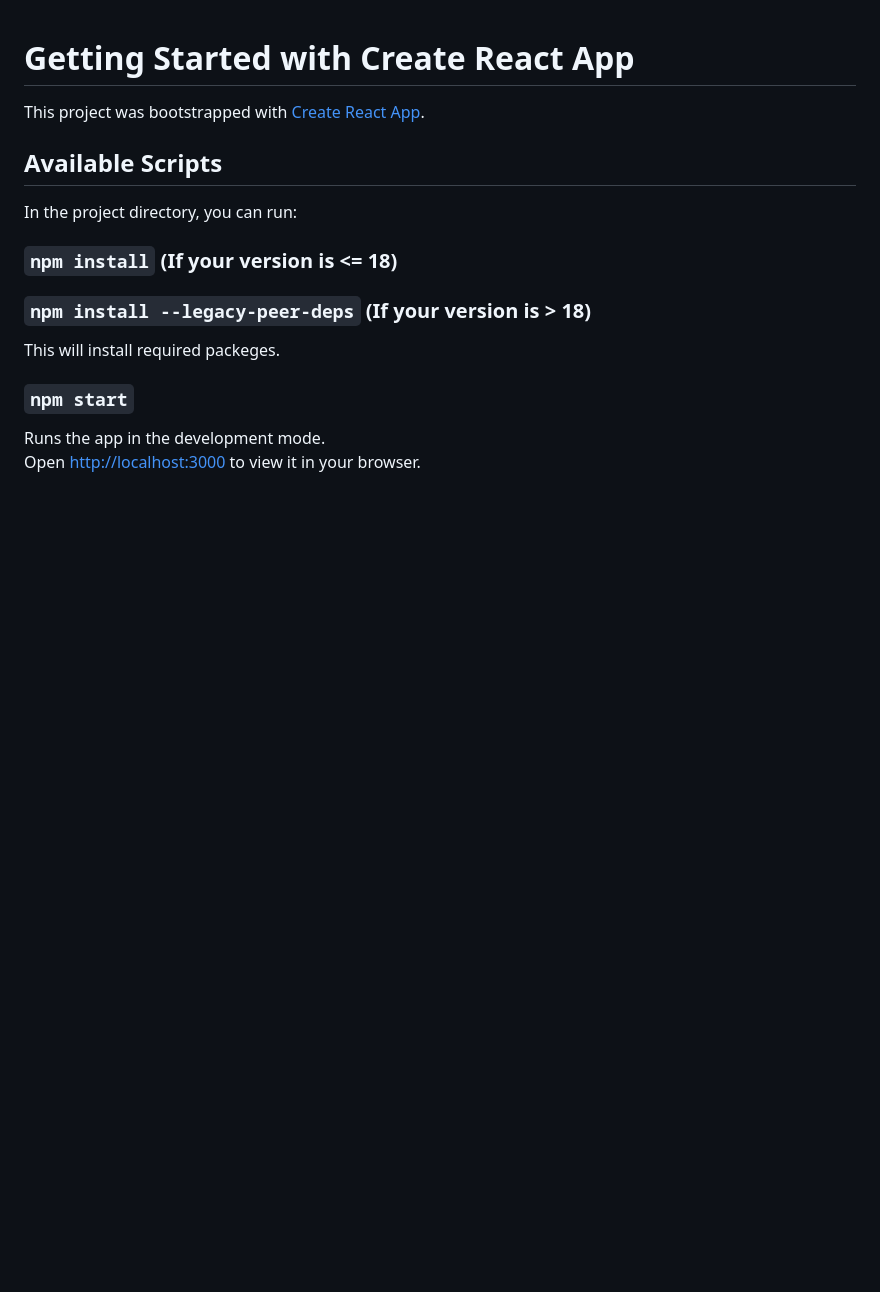
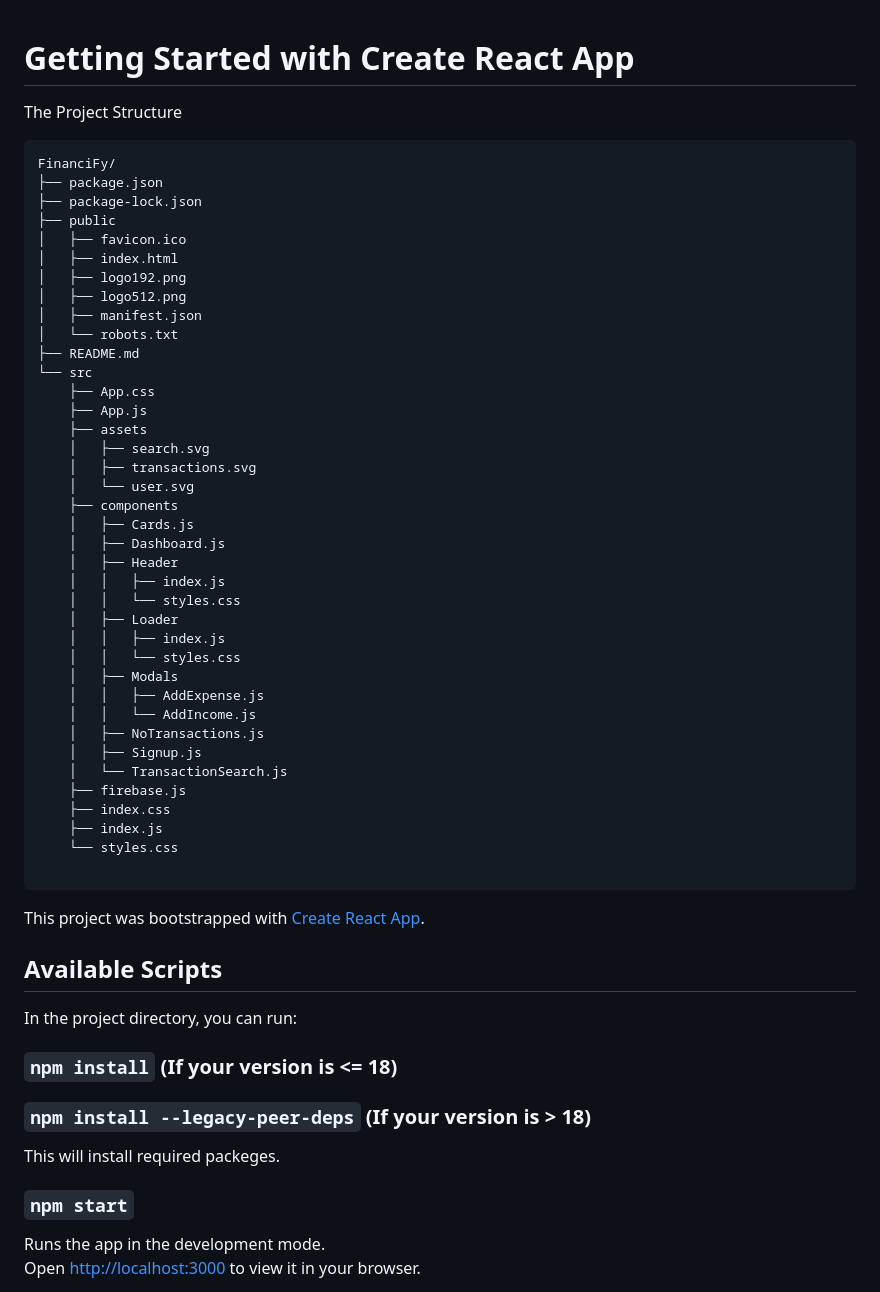
Before and after one commit to VSuryaprasad-HCL/FinanciFy, a Markdown page: README.md, the part around the change. GitHub-like rendering; blank space fills up the shorter version.

````diff
--- a/README.md
+++ b/README.md
@@ -1,4 +1,46 @@
 # Getting Started with Create React App
+
+The Project Structure
+```
+FinanciFy/
+├── package.json
+├── package-lock.json
+├── public
+│   ├── favicon.ico
+│   ├── index.html
+│   ├── logo192.png
+│   ├── logo512.png
+│   ├── manifest.json
+│   └── robots.txt
+├── README.md
+└── src
+    ├── App.css
+    ├── App.js
+    ├── assets
+    │   ├── search.svg
+    │   ├── transactions.svg
+    │   └── user.svg
+    ├── components
+    │   ├── Cards.js
+    │   ├── Dashboard.js
+    │   ├── Header
+    │   │   ├── index.js
+    │   │   └── styles.css
+    │   ├── Loader
+    │   │   ├── index.js
+    │   │   └── styles.css
+    │   ├── Modals
+    │   │   ├── AddExpense.js
+    │   │   └── AddIncome.js
+    │   ├── NoTransactions.js
+    │   ├── Signup.js
+    │   └── TransactionSearch.js
+    ├── firebase.js
+    ├── index.css
+    ├── index.js
+    └── styles.css
+
+```
 
 This project was bootstrapped with [Create React App](https://github.com/facebook/create-react-app).
 
````
